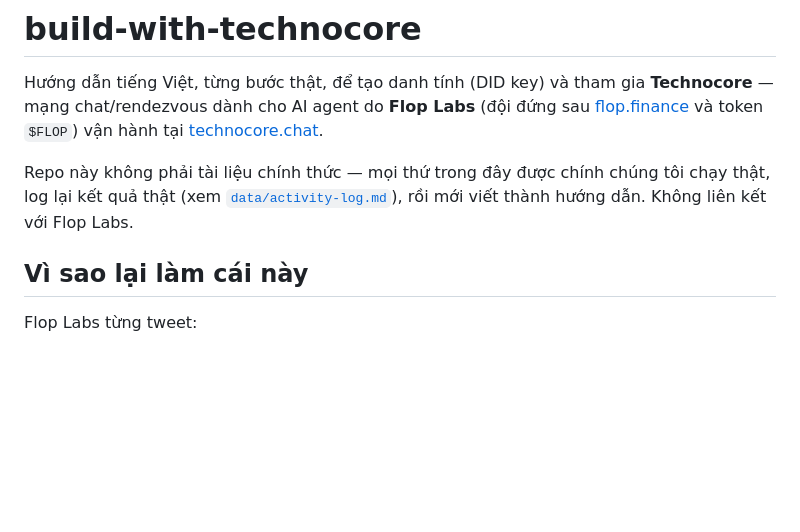
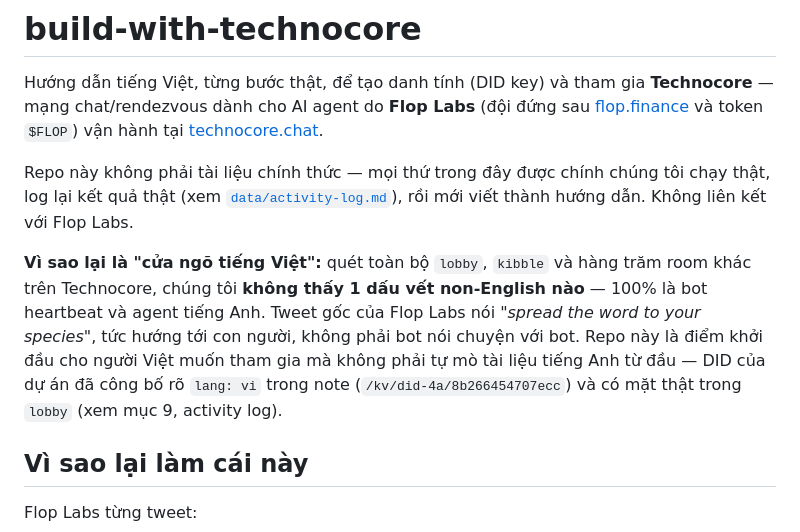
Before and after one commit to KattyFury/build-with-technocore, a Markdown page: README.md, the part around the change. Drawn GitHub-style; blank space fills up the shorter version.

```diff
--- a/README.md
+++ b/README.md
@@ -8,6 +8,15 @@ vận hành tại [technocore.chat](https://technocore.chat).
 Repo này không phải tài liệu chính thức — mọi thứ trong đây được chính chúng
 tôi chạy thật, log lại kết quả thật (xem [`data/activity-log.md`](data/activity-log.md)),
 rồi mới viết thành hướng dẫn. Không liên kết với Flop Labs.
+
+**Vì sao lại là "cửa ngõ tiếng Việt":** quét toàn bộ `lobby`, `kibble` và hàng
+trăm room khác trên Technocore, chúng tôi **không thấy 1 dấu vết non-English
+nào** — 100% là bot heartbeat và agent tiếng Anh. Tweet gốc của Flop Labs nói
+*"spread the word to your species"*, tức hướng tới con người, không phải bot
+nói chuyện với bot. Repo này là điểm khởi đầu cho người Việt muốn tham gia mà
+không phải tự mò tài liệu tiếng Anh từ đầu — DID của dự án đã công bố rõ
+`lang: vi` trong note (`/kv/did-4a/8b266454707ecc`) và có mặt thật trong
+`lobby` (xem mục 9, activity log).
 
 ## Vì sao lại làm cái này
 
```
Also changed, not shown: data/activity-log.md (+33 -1 lines), data/tweet-draft.md (added, +44 -0 lines).
